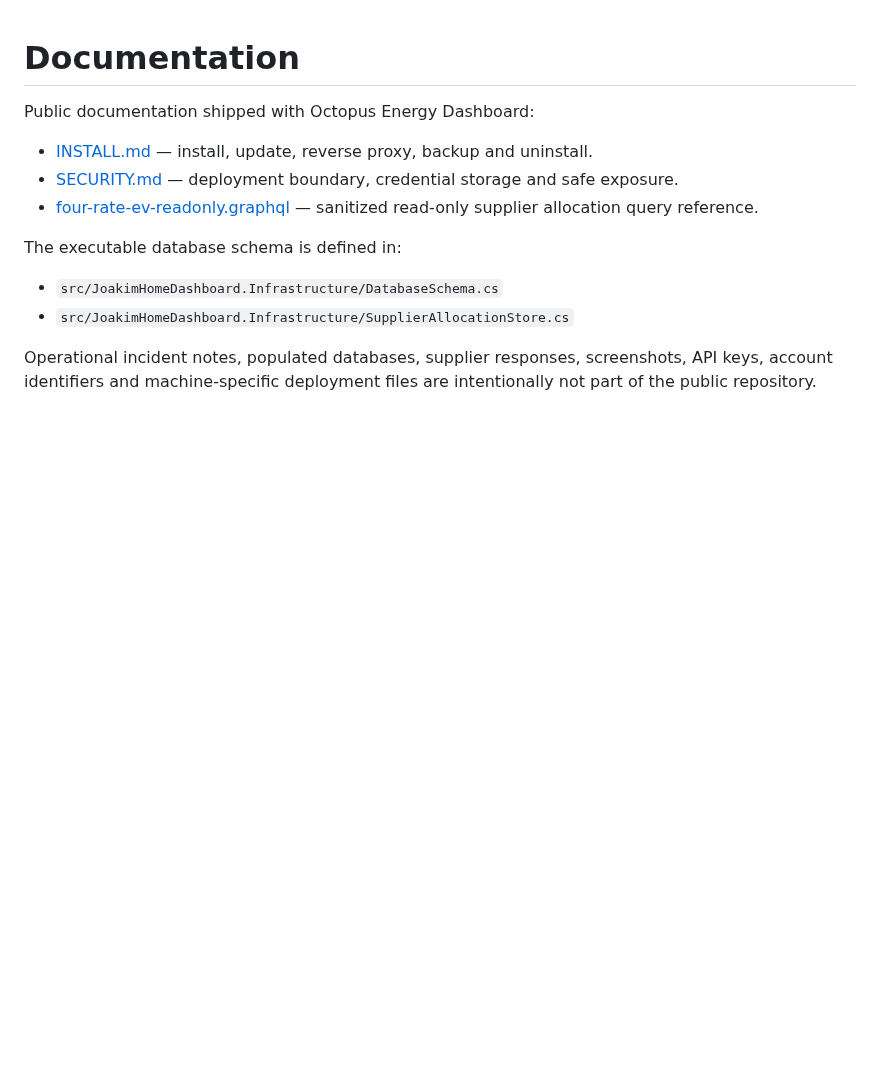
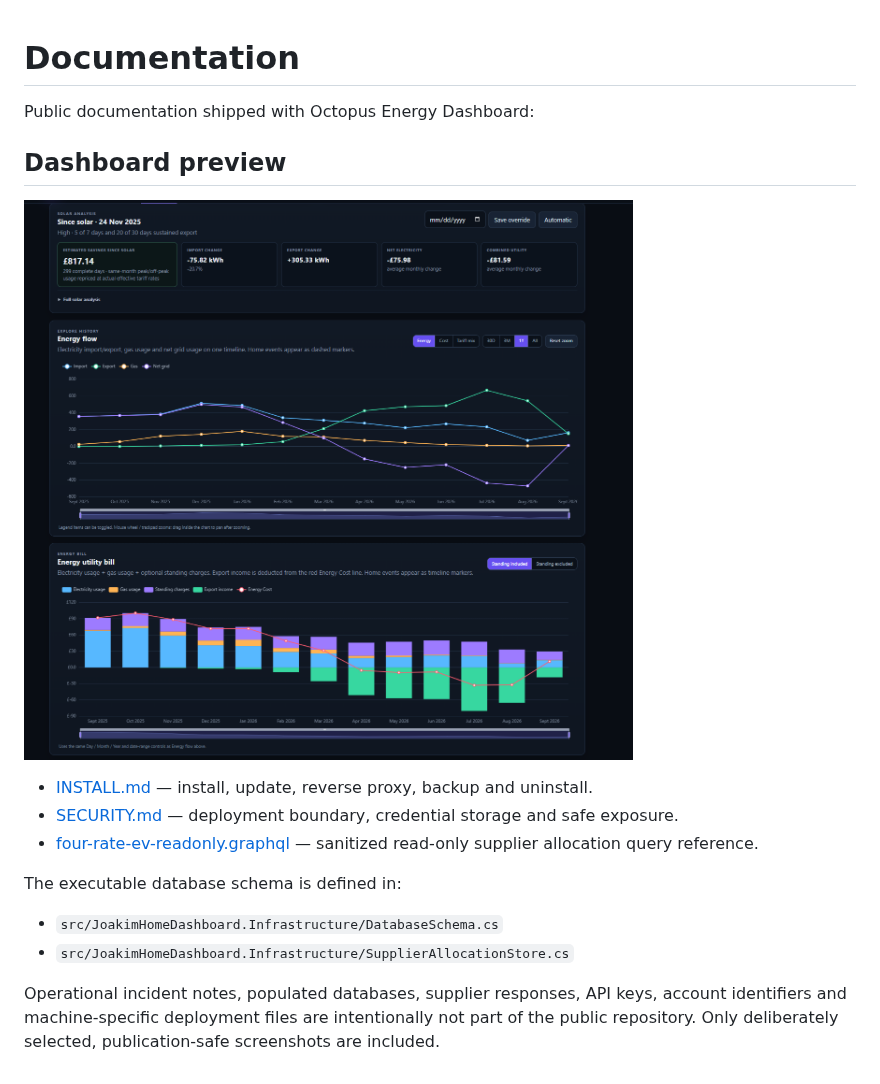
Before and after one commit to joakim-home/octopus-energy-history, a Markdown page: docs/README.md, the part around the change. GitHub-like rendering; pictures changed too: docs/images/octopus-dashboard-overview.png (added); blank space fills up the shorter version.

Commit message:
Add dashboard screenshot to public documentation

```diff
--- a/docs/README.md
+++ b/docs/README.md
@@ -1,6 +1,10 @@
 # Documentation
 
 Public documentation shipped with Octopus Energy Dashboard:
+
+## Dashboard preview
+
+![Octopus Energy Dashboard overview](images/octopus-dashboard-overview.png)
 
 - [INSTALL.md](INSTALL.md) — install, update, reverse proxy, backup and uninstall.
 - [SECURITY.md](SECURITY.md) — deployment boundary, credential storage and safe exposure.
@@ -11,6 +15,6 @@ The executable database schema is defined in:
 - `src/JoakimHomeDashboard.Infrastructure/DatabaseSchema.cs`
 - `src/JoakimHomeDashboard.Infrastructure/SupplierAllocationStore.cs`
 
-Operational incident notes, populated databases, supplier responses, screenshots, API keys,
+Operational incident notes, populated databases, supplier responses, API keys,
 account identifiers and machine-specific deployment files are intentionally not part of the
-public repository.
+public repository. Only deliberately selected, publication-safe screenshots are included.
```
Also changed, not shown: README.md (+4 -0 lines).
